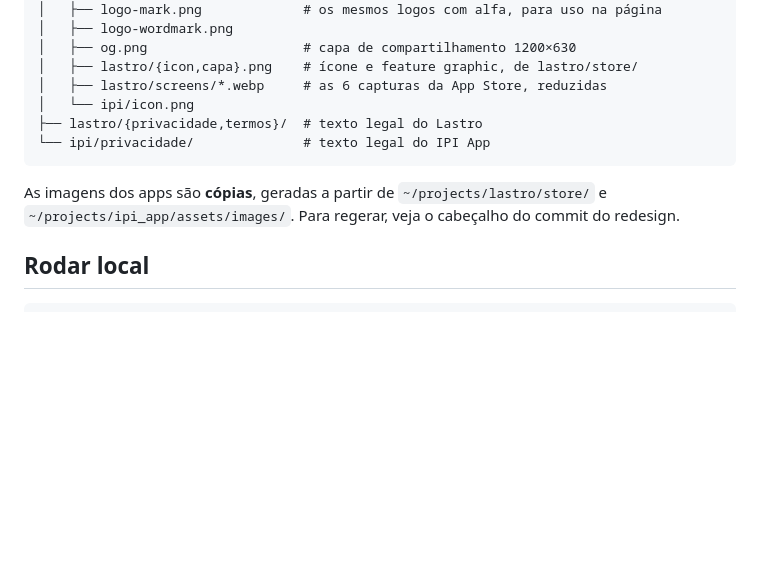
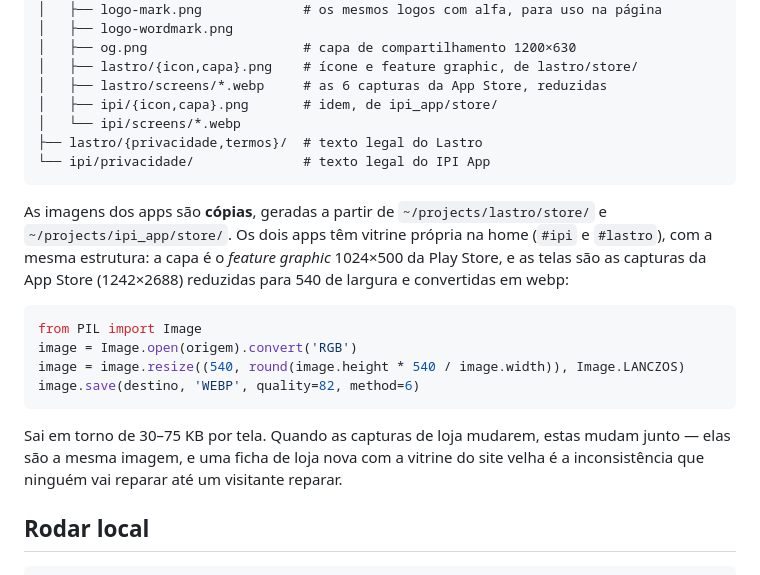
Before and after one commit to orddum/orddum-website, a Markdown page: README.md, the part around the change. Drawn GitHub-style; blank space fills up the shorter version.

Commit message:
docs: o README ganha o pipeline das imagens da vitrine
As telas do site saem das capturas da App Store reduzidas para 540px em webp,
e agora os dois apps têm vitrine. Ficava só no commit do redesign.

Co-Authored-By: Claude Opus 5 <noreply@anthropic.com>

````diff
--- a/README.md
+++ b/README.md
@@ -62,14 +62,29 @@ public/
 │   ├── og.png                    # capa de compartilhamento 1200×630
 │   ├── lastro/{icon,capa}.png    # ícone e feature graphic, de lastro/store/
 │   ├── lastro/screens/*.webp     # as 6 capturas da App Store, reduzidas
-│   └── ipi/icon.png
+│   ├── ipi/{icon,capa}.png       # idem, de ipi_app/store/
+│   └── ipi/screens/*.webp
 ├── lastro/{privacidade,termos}/  # texto legal do Lastro
 └── ipi/privacidade/              # texto legal do IPI App
 ```
 
 As imagens dos apps são **cópias**, geradas a partir de
-`~/projects/lastro/store/` e `~/projects/ipi_app/assets/images/`. Para regerar,
-veja o cabeçalho do commit do redesign.
+`~/projects/lastro/store/` e `~/projects/ipi_app/store/`. Os dois apps têm
+vitrine própria na home (`#ipi` e `#lastro`), com a mesma estrutura: a capa é o
+*feature graphic* 1024×500 da Play Store, e as telas são as capturas da App
+Store (1242×2688) reduzidas para 540 de largura e convertidas em webp:
+
+```python
+from PIL import Image
+image = Image.open(origem).convert('RGB')
+image = image.resize((540, round(image.height * 540 / image.width)), Image.LANCZOS)
+image.save(destino, 'WEBP', quality=82, method=6)
+```
+
+Sai em torno de 30–75 KB por tela. Quando as capturas de loja mudarem, estas
+mudam junto — elas são a mesma imagem, e uma ficha de loja nova com a vitrine
+do site velha é a inconsistência que ninguém vai reparar até um visitante
+reparar.
 
 ## Rodar local
 
````
